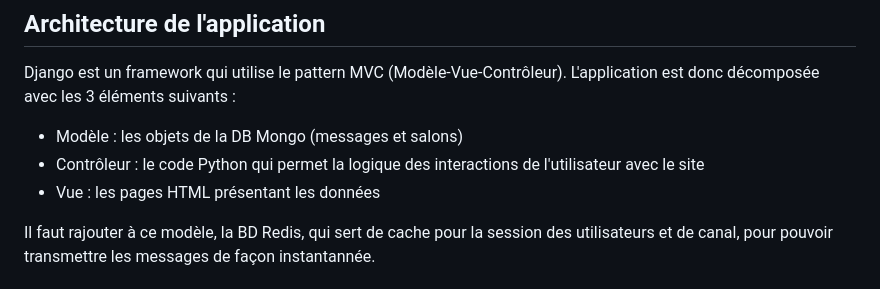
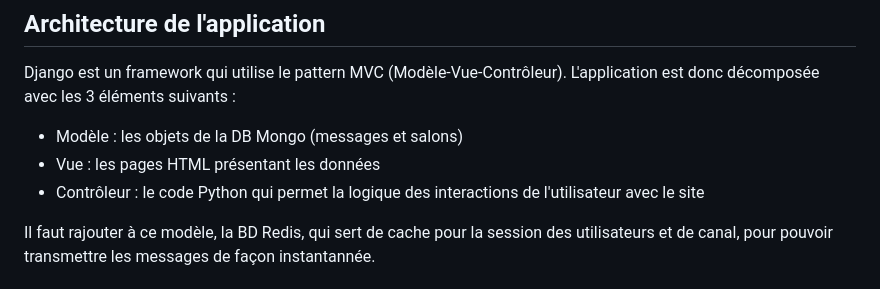
Before and after one commit to MaelRibes/Web-App-Chat, a Markdown page: README.md, the part around the change. Drawn GitHub-style.

Commit message:
fix mistake in text

```diff
--- a/README.md
+++ b/README.md
@@ -34,8 +34,9 @@ En ce qui concerne la gestion de projet, nous avons répartis les tâches pour q
 
 Django est un framework qui utilise le pattern MVC (Modèle-Vue-Contrôleur). L'application est donc décomposée avec les 3 éléments suivants :
 - Modèle : les objets de la DB Mongo (messages et salons)
+- Vue : les pages HTML présentant les données
 - Contrôleur : le code Python qui permet la logique des interactions de l'utilisateur avec le site
-- Vue : les pages HTML présentant les données
+
 
 Il faut rajouter à ce modèle, la BD Redis, qui sert de cache pour la session des utilisateurs et de canal, pour pouvoir transmettre les messages de façon instantannée.
 
```
